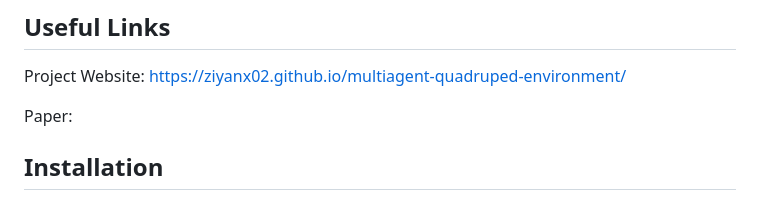
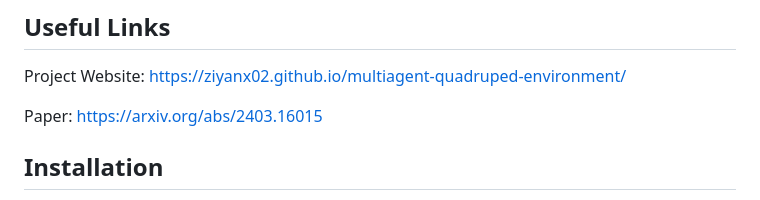
Before and after one commit to labicon/CRAFT, a Markdown page: README.md, the part around the change. GitHub-like rendering.

Commit message:
add arxiv to README

```diff
--- a/README.md
+++ b/README.md
@@ -11,7 +11,7 @@ Multi-agent Quadruped Environment(MQE) is a multi-functional and easy-to-use qua
 
 Project Website: https://ziyanx02.github.io/multiagent-quadruped-environment/
 
-Paper:
+Paper: https://arxiv.org/abs/2403.16015
 
 ## Installation ##
 1. Create a new Python virtual env or conda environment with Python 3.6, 3.7, or 3.8 (3.8 recommended)
```
